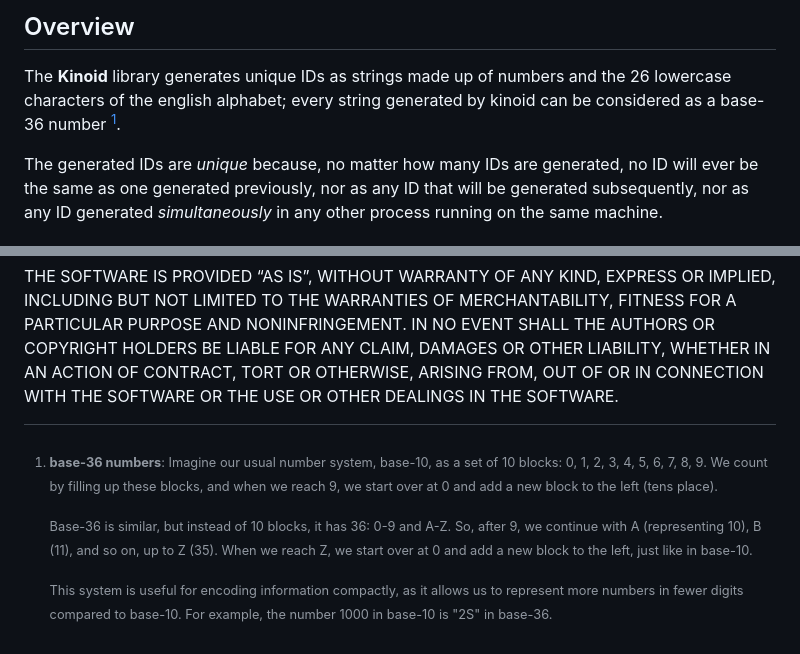
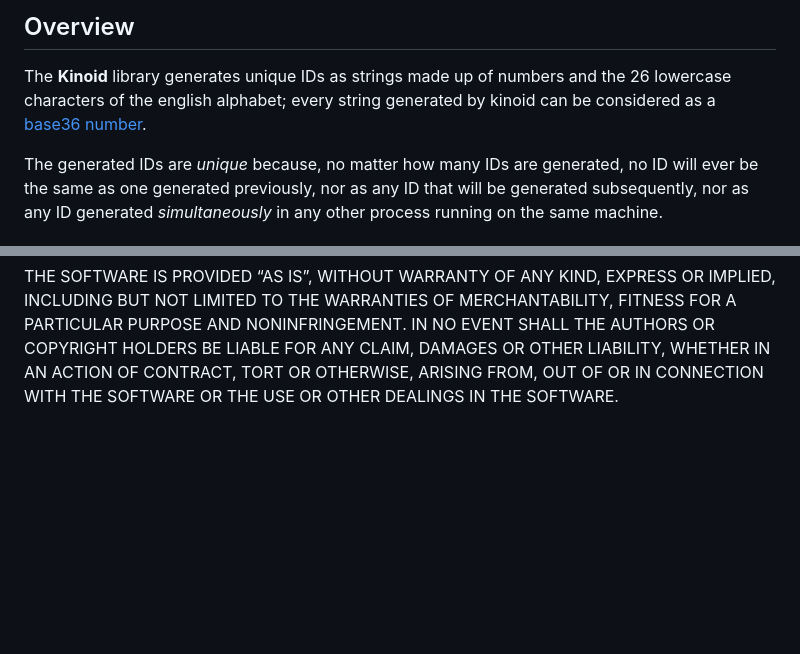
Before and after one commit to ThornDuke/kinoid, a Markdown page: README.md, 2 parts joined by grey strips. GitHub-like rendering; blank space fills up the shorter version.

Commit message:
docs: link to wikipedia

```diff
--- a/README.md
+++ b/README.md
@@ -17,8 +17,8 @@ A JavaScript library for generating unique IDs.
 ## Overview
 
 The **Kinoid** library generates unique IDs as strings made up of numbers and the 26 lowercase
-characters of the english alphabet; every string generated by kinoid can be considered as a base-36
-number [^1].
+characters of the english alphabet; every string generated by kinoid can be considered as a
+[base36 number](https://en.wikipedia.org/wiki/Base36).
 
 The generated IDs are _unique_ because, no matter how many IDs are generated, no ID will ever be the
 same as one generated previously, nor as any ID that will be generated subsequently, nor as any ID
@@ -126,16 +126,3 @@ NOT LIMITED TO THE WARRANTIES OF MERCHANTABILITY, FITNESS FOR A PARTICULAR PURPO
 NONINFRINGEMENT. IN NO EVENT SHALL THE AUTHORS OR COPYRIGHT HOLDERS BE LIABLE FOR ANY CLAIM, DAMAGES
 OR OTHER LIABILITY, WHETHER IN AN ACTION OF CONTRACT, TORT OR OTHERWISE, ARISING FROM, OUT OF OR IN
 CONNECTION WITH THE SOFTWARE OR THE USE OR OTHER DEALINGS IN THE SOFTWARE.
-
-[^1]:
-    **base-36 numbers**: Imagine our usual number system, base-10, as a set of 10 blocks: 0, 1, 2,
-    3, 4, 5, 6, 7, 8, 9. We count by filling up these blocks, and when we reach 9, we start over at
-    0 and add a new block to the left (tens place).
-
-    Base-36 is similar, but instead of 10 blocks, it has 36: 0-9 and A-Z. So, after 9, we continue
-    with A (representing 10), B (11), and so on, up to Z (35). When we reach Z, we start over at 0
-    and add a new block to the left, just like in base-10.
-
-    This system is useful for encoding information compactly, as it allows us to represent more
-    numbers in fewer digits compared to base-10. For example, the number 1000 in base-10 is "2S" in
-    base-36.
```
